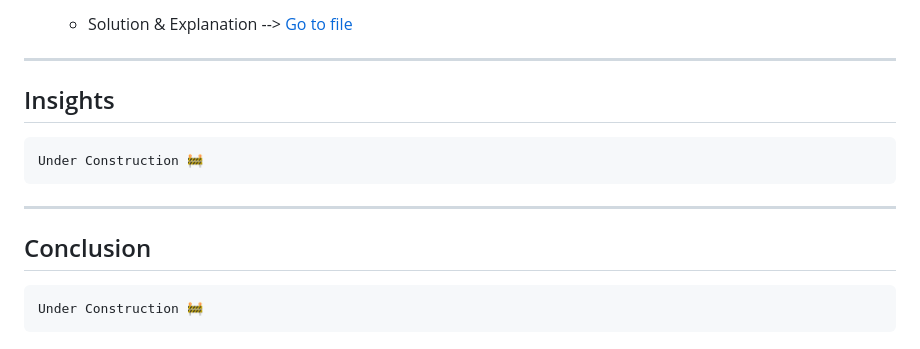
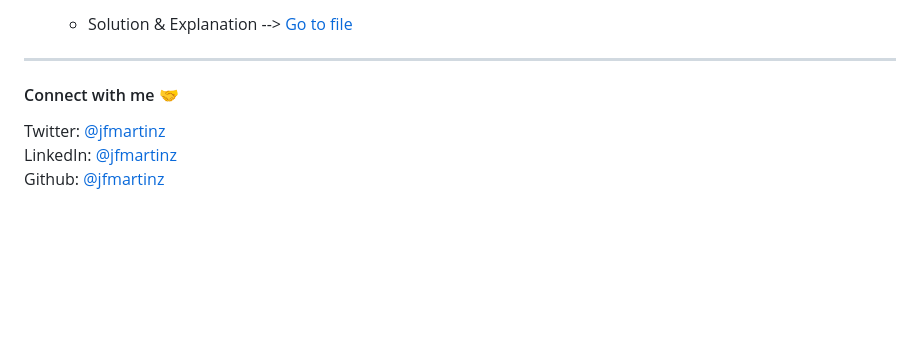
Before and after one commit to jfmartinz/Javascript30, a Markdown page: README.md, the part around the change. Rendered like a GitHub page; blank space fills up the shorter version.

````diff
--- a/README.md
+++ b/README.md
@@ -64,14 +64,8 @@ Below is a list of the challenges I have completed so far:
 
 
 
-## Insights
-```
-Under Construction 🚧
-```
----
+#### Connect with me 🤝
 
-## Conclusion
-
-```
-Under Construction 🚧
-```
+Twitter: [@jfmartinz](https://twitter.com/jfmartinz)<br>
+LinkedIn: [@jfmartinz](https://www.linkedin.com/in/jfmartinz/)<br>
+Github: [@jfmartinz](https://github.com/jfmartinz)
````
